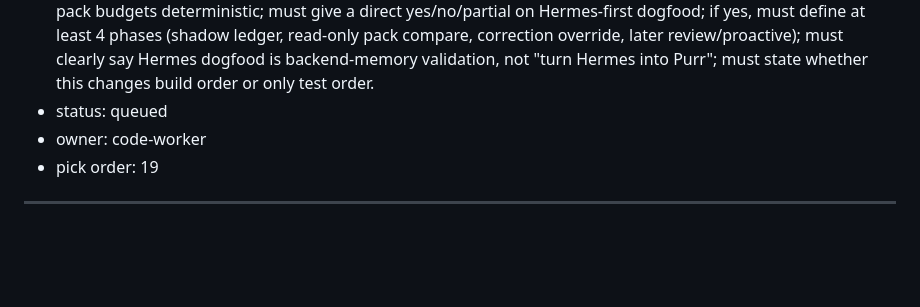
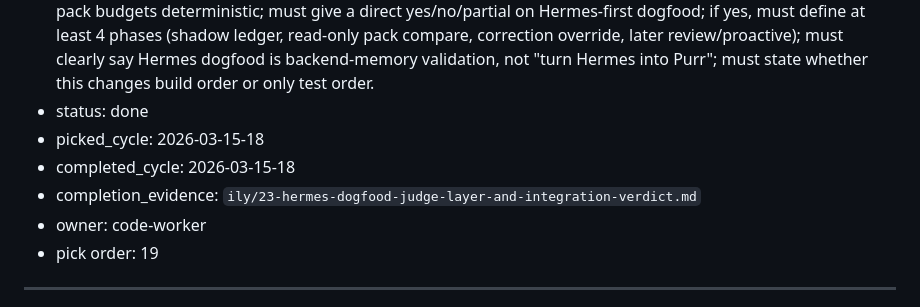
Before and after one commit to thatgooner/goon, a Markdown page: notes/boards/coding-agent-task-board.md, the part around the change. Drawn GitHub-style; blank space fills up the shorter version.

Commit message:
notes: judge layer split + Hermes dogfood verdict (ily/23)
Made-with: Cursor

```diff
--- a/notes/boards/coding-agent-task-board.md
+++ b/notes/boards/coding-agent-task-board.md
@@ -377,7 +377,10 @@ when code-worker picks a task: set status to `in_progress`, add `picked_cycle: Y
 - input_format: existing Purr memory contracts + Hermes memory runtime surface + explicit user context that Ilyas is actively talking to Hermes on Telegram now
 - output_format: cycle-log note covering `deterministic backbone vs judge layer`, `where agentic judgment can/cannot sit`, `Hermes-first dogfood verdict`, `phased rollout inside Hermes`, `instrumentation/debug posture`, `success signals`, and `kill signals`
 - testable_acceptance: must explicitly keep source-event append / evidence refs / mutation transactions / hard pack budgets deterministic; must give a direct yes/no/partial on Hermes-first dogfood; if yes, must define at least 4 phases (shadow ledger, read-only pack compare, correction override, later review/proactive); must clearly say Hermes dogfood is backend-memory validation, not "turn Hermes into Purr"; must state whether this changes build order or only test order.
-- status: queued
+- status: done
+- picked_cycle: 2026-03-15-18
+- completed_cycle: 2026-03-15-18
+- completion_evidence: `ily/23-hermes-dogfood-judge-layer-and-integration-verdict.md`
 - owner: code-worker
 - pick order: 19
 
```
Also changed, not shown: ily/23-hermes-dogfood-judge-layer-and-integration-verdict.md (added, +434 -0 lines), logs/code-worker/2026-03-15-18.md (added, +65 -0 lines).
